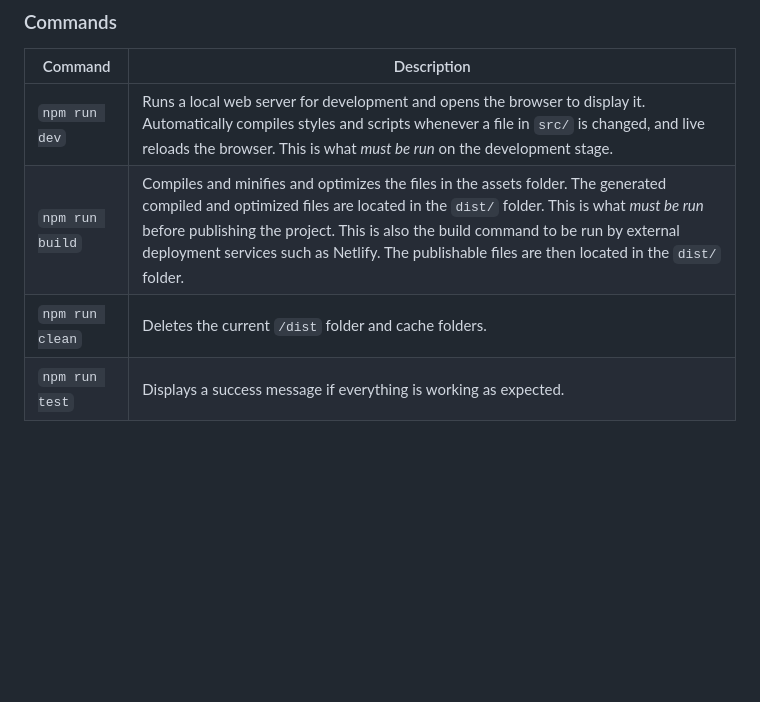
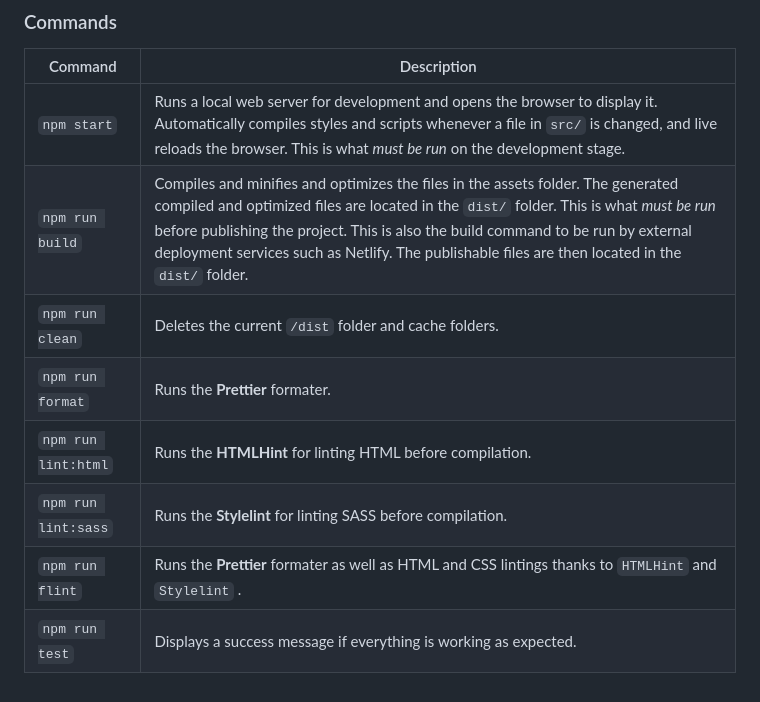
Before and after one commit to isaacBejarano/uoc-ehc2-pac1, a Markdown page: README.md, the part around the change. GitHub-like rendering; blank space fills up the shorter version.

Commit message:
added script intructions in README

```diff
--- a/README.md
+++ b/README.md
@@ -57,7 +57,11 @@ Always run the following commands during the development stage and for productio
 
 | Command         | Description                                                                                                                                                                                                                                                                                                                                                         |
 | --------------- | ------------------------------------------------------------------------------------------------------------------------------------------------------------------------------------------------------------------------------------------------------------------------------------------------------------------------------------------------------------------- |
-| `npm run dev`   | Runs a local web server for development and opens the browser to display it. Automatically compiles styles and scripts whenever a file in `src/` is changed, and live reloads the browser. This is what _must be run_ on the development stage.                                                                                                                     |
+| `npm start`   | Runs a local web server for development and opens the browser to display it. Automatically compiles styles and scripts whenever a file in `src/` is changed, and live reloads the browser. This is what _must be run_ on the development stage.                                                                                                                     |
 | `npm run build` | Compiles and minifies and optimizes the files in the assets folder. The generated compiled and optimized files are located in the `dist/` folder. This is what _must be run_ before publishing the project. This is also the build command to be run by external deployment services such as Netlify. The publishable files are then located in the `dist/` folder. |
-| `npm run clean` | Deletes the current `/dist` folder and cache folders.                                                                                                                                                                                                                                                                                                               |
+| `npm run clean` | Deletes the current `/dist` folder and cache folders.                                                                                                                                 |
+| `npm run format`  | Runs the **Prettier** formater.                                                                                                                                                                        |
+| `npm run lint:html`  | Runs the **HTMLHint** for linting HTML before compilation.                                                                                                                                                                        |
+| `npm run lint:sass`  | Runs the **Stylelint** for linting SASS before compilation.                                                                                                                                                                        |
+| `npm run flint`  | Runs the **Prettier** formater as well as HTML and CSS lintings thanks to `HTMLHint` and `Stylelint` .                                                                                                                                                                        |
 | `npm run test`  | Displays a success message if everything is working as expected.                                                                                                                                                                                                                                                                                                  |
```
